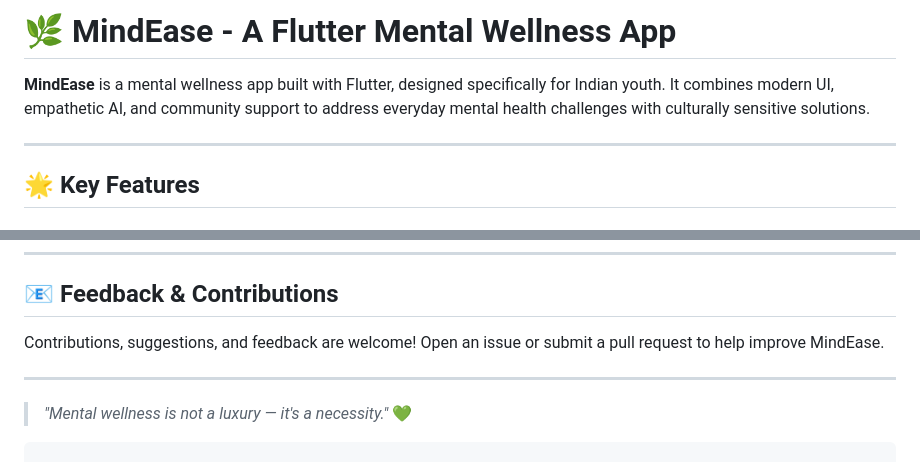
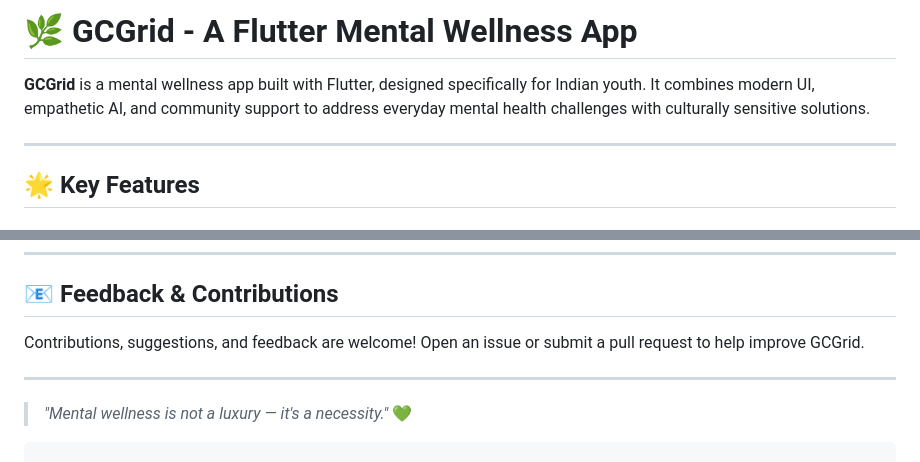
Before and after one commit to Pratham00007/MindMate, a Markdown page: README.md, 2 parts joined by grey strips. Rendered like a GitHub page.

Commit message:
Rename MindEase to GCGrid in README

```diff
--- a/README.md
+++ b/README.md
@@ -1,8 +1,8 @@
 
 
-# 🌿 MindEase - A Flutter Mental Wellness App
+# 🌿 GCGrid - A Flutter Mental Wellness App
 
-**MindEase** is a mental wellness app built with Flutter, designed specifically for Indian youth. It combines modern UI, empathetic AI, and community support to address everyday mental health challenges with culturally sensitive solutions.
+**GCGrid** is a mental wellness app built with Flutter, designed specifically for Indian youth. It combines modern UI, empathetic AI, and community support to address everyday mental health challenges with culturally sensitive solutions.
 
 ---
 
@@ -125,7 +125,7 @@ MindEase goes beyond basic wellness tools:
 
 ## 📧 Feedback & Contributions
 
-Contributions, suggestions, and feedback are welcome! Open an issue or submit a pull request to help improve MindEase.
+Contributions, suggestions, and feedback are welcome! Open an issue or submit a pull request to help improve GCGrid.
 
 ---
 
```
